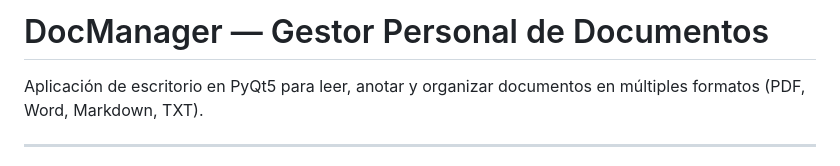
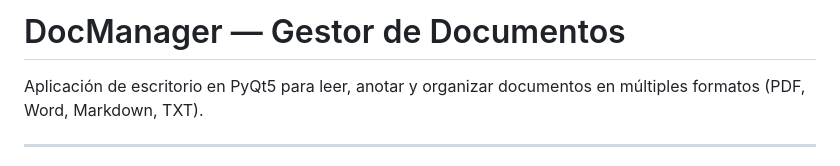
Before and after one commit to warcamilode-cpu/GESDOC, a Markdown page: README.md, the part around the change. Rendered like a GitHub page.

Commit message:
Update project title in README

```diff
--- a/README.md
+++ b/README.md
@@ -1,4 +1,4 @@
-# DocManager — Gestor Personal de Documentos
+# DocManager — Gestor de Documentos
 
 Aplicación de escritorio en PyQt5 para leer, anotar y organizar documentos
 en múltiples formatos (PDF, Word, Markdown, TXT).
```
